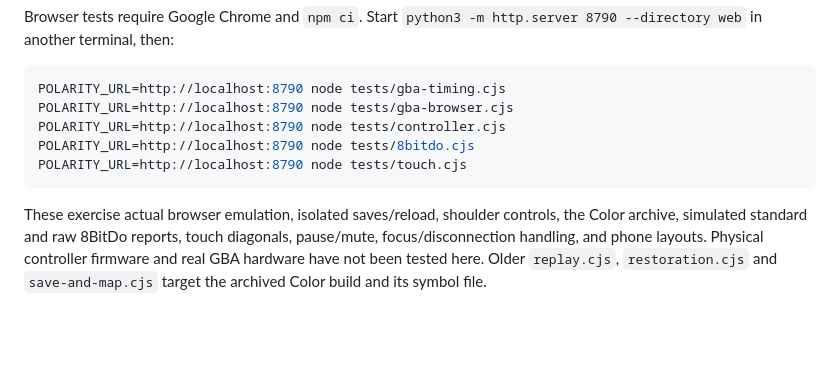
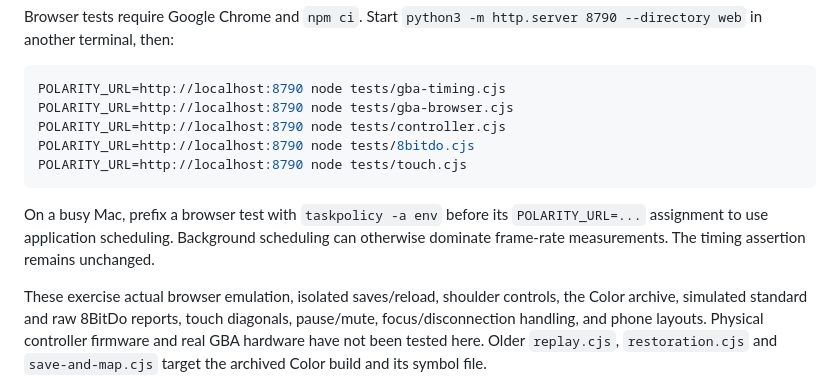
Before and after one commit to csells/polarity, a Markdown page: README.md, the part around the change. GitHub-like rendering; blank space fills up the shorter version.

````diff
--- a/README.md
+++ b/README.md
@@ -105,6 +105,8 @@ POLARITY_URL=http://localhost:8790 node tests/8bitdo.cjs
 POLARITY_URL=http://localhost:8790 node tests/touch.cjs
 ```
 
+On a busy Mac, prefix a browser test with `taskpolicy -a env` before its `POLARITY_URL=...` assignment to use application scheduling. Background scheduling can otherwise dominate frame-rate measurements. The timing assertion remains unchanged.
+
 These exercise actual browser emulation, isolated saves/reload, shoulder controls, the Color archive, simulated standard and raw 8BitDo reports, touch diagonals, pause/mute, focus/disconnection handling, and phone layouts. Physical controller firmware and real GBA hardware have not been tested here. Older `replay.cjs`, `restoration.cjs` and `save-and-map.cjs` target the archived Color build and its symbol file.
 
 ## Source and credits
````
Also changed, not shown: 2 other files.
